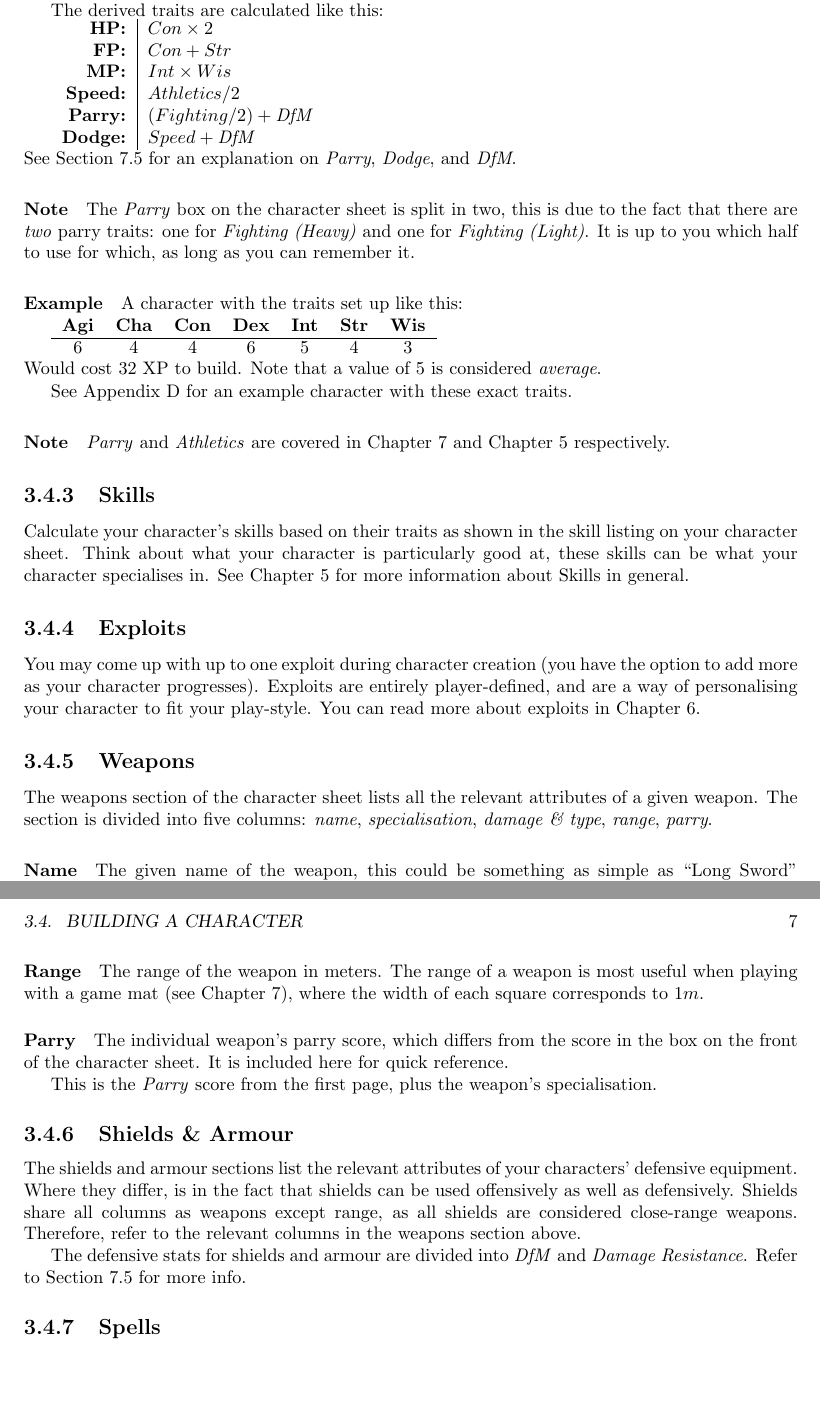
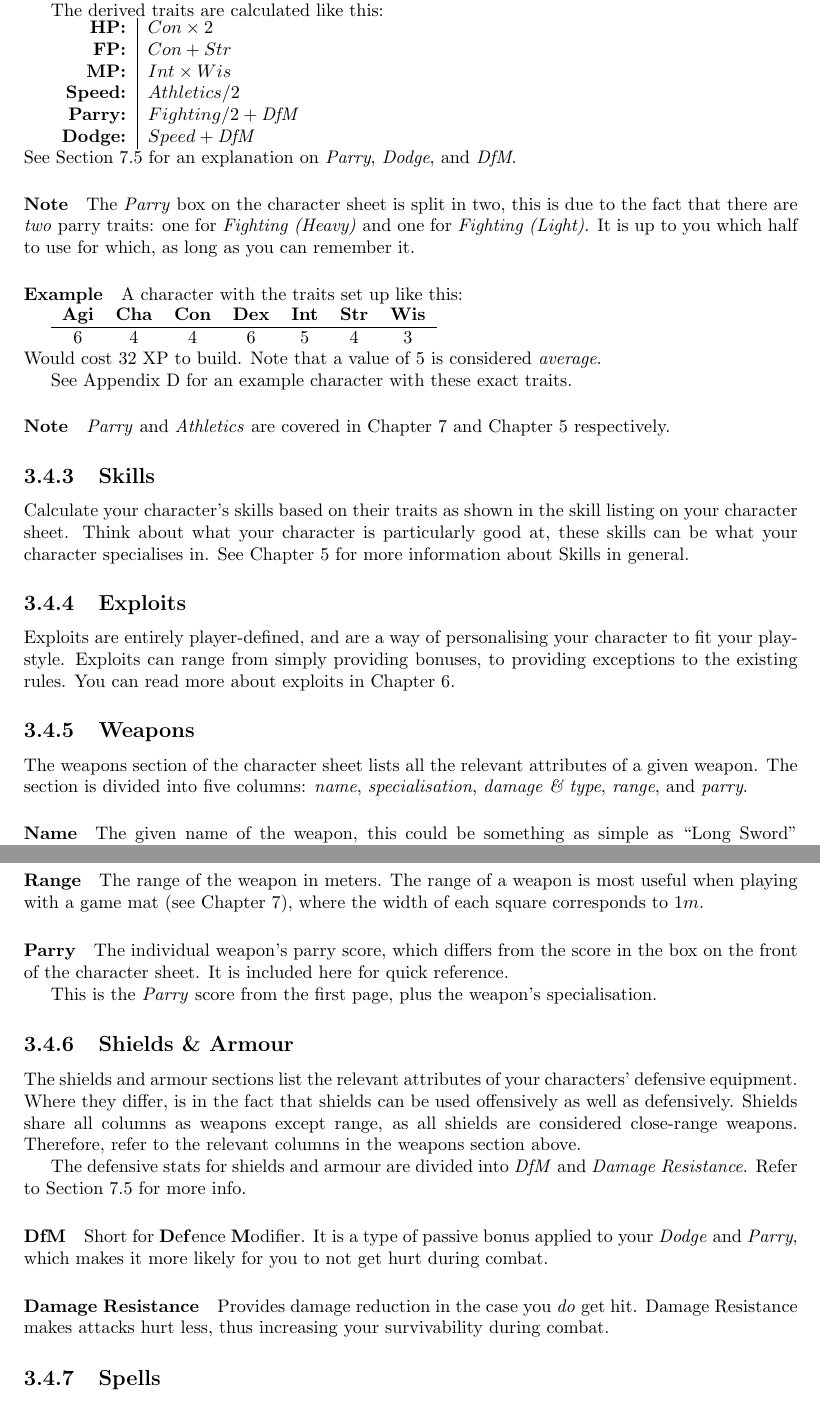
Before and after one commit to ElectricCoffee/SirenRPG, a LaTeX thesis (src/main.tex, which reads src/chapters/character-creation.tex): two parts of pages 14 and 15 of 61, joined at a grey line, cut so that both start at the same text, the shorter picture padded with empty space. Compiled offline with pdfLaTeX.

Commit message:
add dfm and dr sections to character creation

```diff
--- a/src/chapters/character-creation.tex
+++ b/src/chapters/character-creation.tex
@@ -67,13 +68,13 @@ Think about what your character is particularly good at, these skills can be wha
 See Chapter~\ref{chap:skills} for more information about Skills in general.
 
 \subsection{Exploits}
-You may come up with up to one exploit during character creation (you have the option to add more as your character progresses).
 Exploits are entirely player-defined, and are a way of personalising your character to fit your play-style.
+Exploits can range from simply providing bonuses, to providing exceptions to the existing rules.
 You can read more about exploits in Chapter~\ref{chap:exploits}.
 
 \subsection{Weapons}
 The weapons section of the character sheet lists all the relevant attributes of a given weapon.
-The section is divided into five columns: \textit{name}, \textit{specialisation}, \textit{damage \& type}, \textit{range}, \textit{parry}.
+The section is divided into five columns: \textit{name}, \textit{specialisation}, \textit{damage \& type}, \textit{range}, and \textit{parry}.
 
 \paragraph{Name} The given name of the weapon, this could be something as simple as ``Long Sword'' ``Glock~22'' to something as personal as ``Widow-Maker'' or ``Demon Slayer''.
 
@@ -101,6 +102,12 @@ Therefore, refer to the relevant columns in the weapons section above.
 
 The defensive stats for shields and armour are divided into \textit{DfM} and \textit{Damage Resistance}.
 Refer to Section~\ref{sec:defence} for more info.
+
+\paragraph{DfM} Short for \textbf{D}e\textbf{f}ence \textbf{M}odifier.
+It is a type of passive bonus applied to your \textit{Dodge} and \textit{Parry}, which makes it more likely for you to not get hurt during combat.
+
+\paragraph{Damage Resistance} Provides damage reduction in the case you \textit{do} get hit.
+Damage Resistance makes attacks hurt less, thus increasing your survivability during combat.
 
 \subsection{Spells}
 The spell section lists the spells your character knows and is able to use.
```
Also changed, not shown: src/chapters/character-creation.tex (3 more changed lines).
